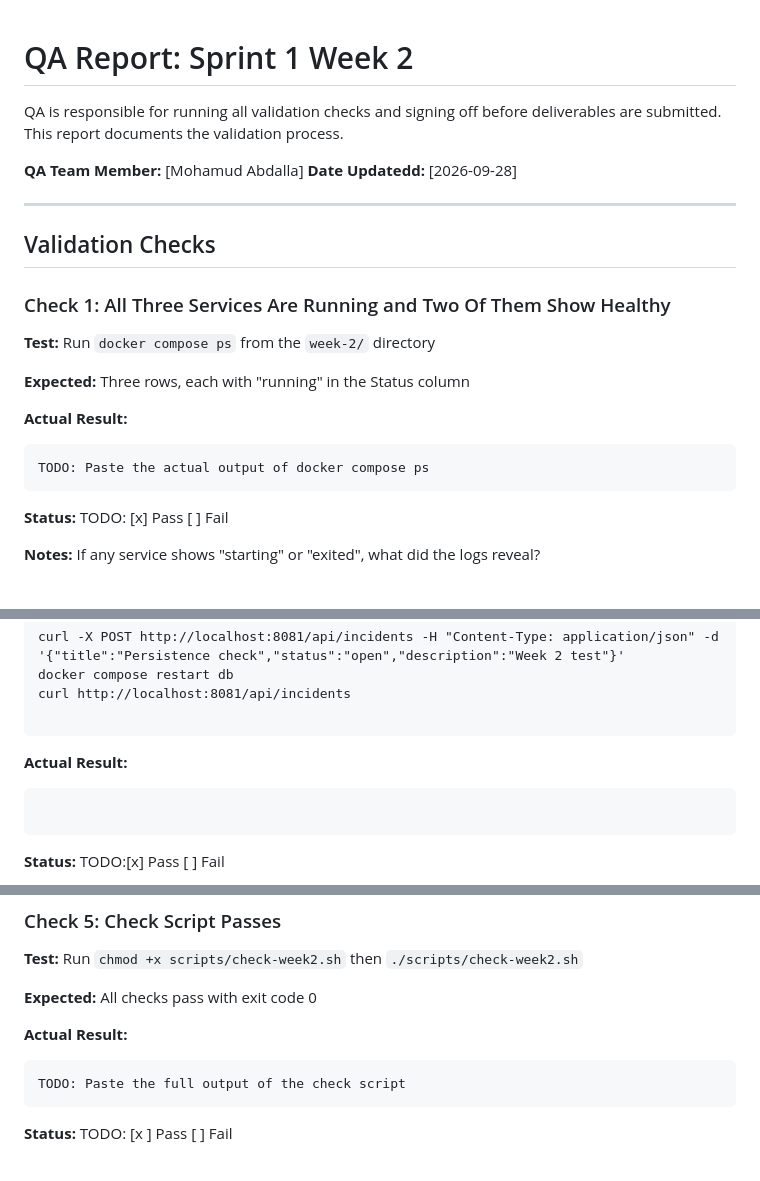
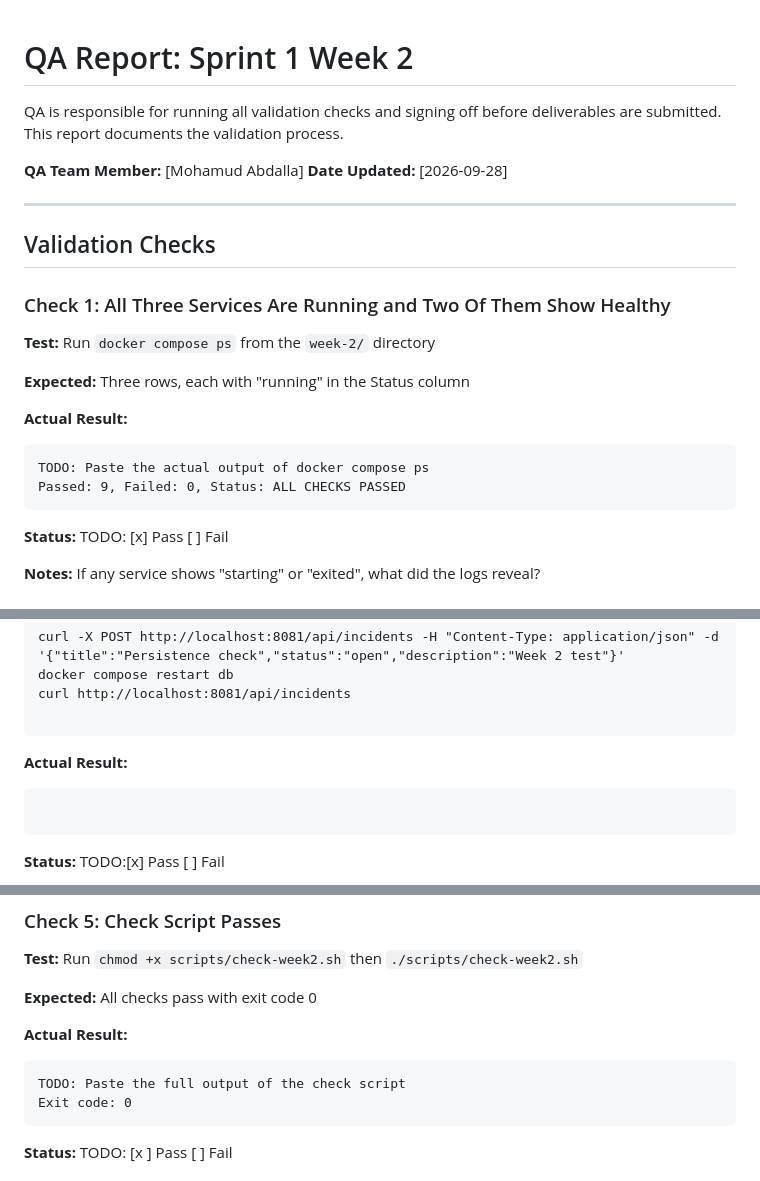
Before and after one commit to TrevnewUMN/inet4031-team-1, a Markdown page: docs/qa-report-1.md, 3 parts joined by grey strips. Rendered like a GitHub page.

Commit message:
Correct Week 2 QA report

````diff
--- a/docs/qa-report-1.md
+++ b/docs/qa-report-1.md
@@ -1,9 +1,10 @@
+
 # QA Report: Sprint 1 Week 2
 
 QA is responsible for running all validation checks and signing off before deliverables are submitted. This report documents the validation process.
 
 **QA Team Member:** [Mohamud Abdalla]
-**Date Updatedd:** [2026-09-28]
+**Date Updated:** [2026-09-28]
 
 ---
 
@@ -18,6 +19,7 @@ QA is responsible for running all validation checks and signing off before deliv
 **Actual Result:**
 ```
 TODO: Paste the actual output of docker compose ps
+Passed: 9, Failed: 0, Status: ALL CHECKS PASSED
 ```
 
 **Status:** TODO: [x] Pass [ ] Fail
@@ -53,7 +55,7 @@ curl http://localhost:8081/api/incidents
 ```
 
 **Actual Result:**
-```[{"created_at":"2026-09-29T02:01:07.750962+00:00","description":"Week 2 test","id":1,"status":"open","title":"Persistence check"}]O: Paste the output showing the incident was retrieved after restart
+```[{"created_at":"2026-09-29T02:01:07.750962+00:00","description":"Week 2 test","id":1,"status":"open","title":"Persistence check"}]
 ```
 
 **Status:** TODO:[x] Pass [ ] Fail
@@ -93,6 +95,7 @@ Week 1 instructions say playbooks are not expected to run in this lab environmen
 **Actual Result:**
 ```
 TODO: Paste the full output of the check script
+Exit code: 0
 ```
 
 **Status:** TODO: [x ] Pass [ ] Fail
````
Also changed, not shown: other parts of docs/qa-report-1.md (+1 -1 lines).
